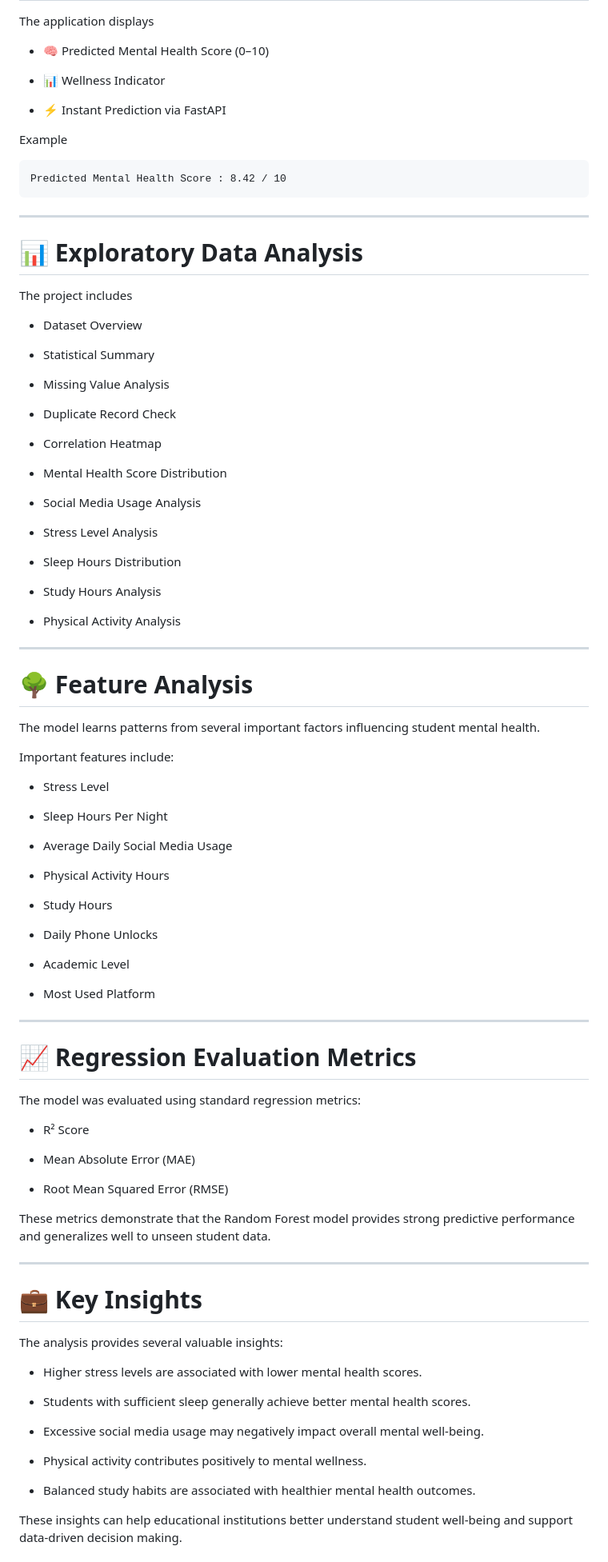
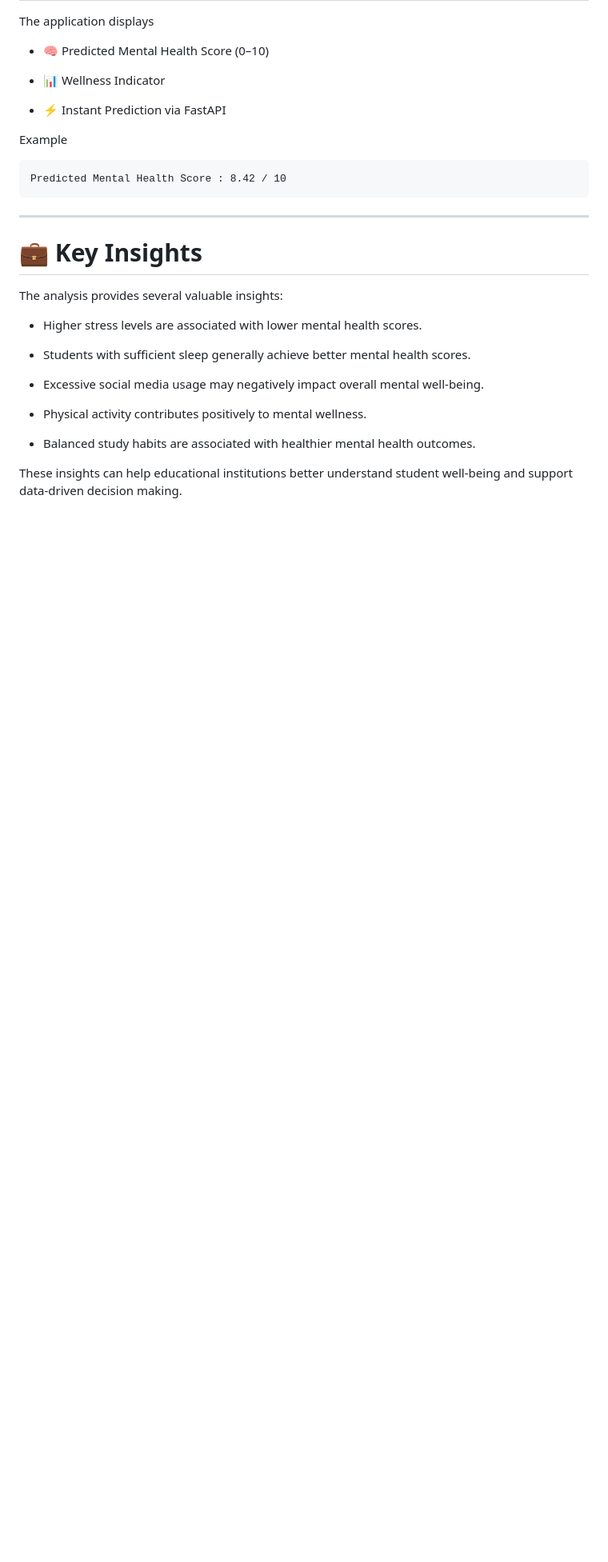
Before and after one commit to Sankesh12/Mental-Health-Score, a Markdown page: README.md, the part around one of its changes. Shown at 80% size. GitHub-like rendering; blank space fills up the shorter version.

```diff
--- a/README.md
+++ b/README.md
@@ -218,72 +180,6 @@ Predicted Mental Health Score : 8.42 / 10
 
 ---
 
-# 📊 Exploratory Data Analysis
-
-The project includes
-
-* Dataset Overview
-
-* Statistical Summary
-
-* Missing Value Analysis
-
-* Duplicate Record Check
-
-* Correlation Heatmap
-
-* Mental Health Score Distribution
-
-* Social Media Usage Analysis
-
-* Stress Level Analysis
-
-* Sleep Hours Distribution
-
-* Study Hours Analysis
-
-* Physical Activity Analysis
-
----
-
-# 🌳 Feature Analysis
-
-The model learns patterns from several important factors influencing student mental health.
-
-Important features include:
-
-* Stress Level
-
-* Sleep Hours Per Night
-
-* Average Daily Social Media Usage
-
-* Physical Activity Hours
-
-* Study Hours
-
-* Daily Phone Unlocks
-
-* Academic Level
-
-* Most Used Platform
-
----
-
-# 📈 Regression Evaluation Metrics
-
-The model was evaluated using standard regression metrics:
-
-* R² Score
-
-* Mean Absolute Error (MAE)
-
-* Root Mean Squared Error (RMSE)
-
-These metrics demonstrate that the Random Forest model provides strong predictive performance and generalizes well to unseen student data.
-
----
-
 # 💼 Key Insights
 
 The analysis provides several valuable insights:
```
Also changed, not shown: other parts of README.md (+6 -66 lines).
